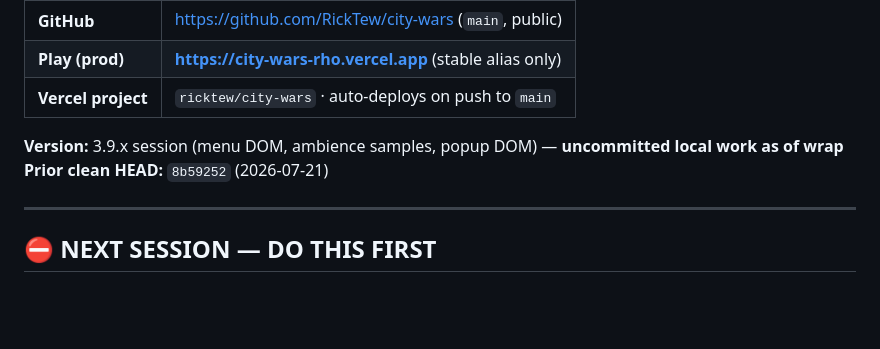
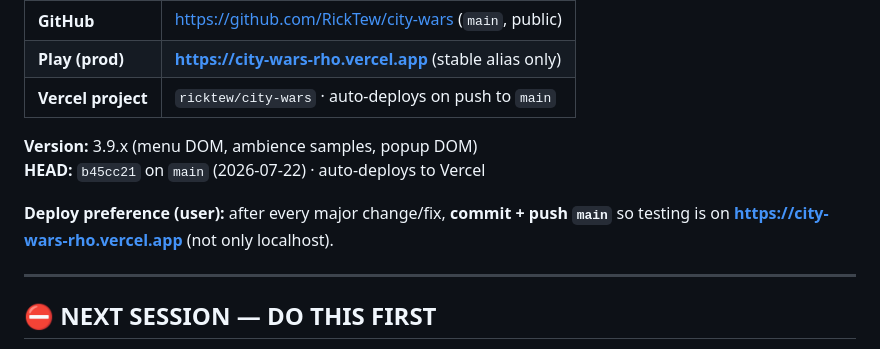
Before and after one commit to RickTew/city-wars, a Markdown page: AGENTS.md, the part around the change. GitHub-like rendering; blank space fills up the shorter version.

Commit message:
Note deploy preference: commit and push main for Vercel testing.

```diff
--- a/AGENTS.md
+++ b/AGENTS.md
@@ -10,8 +10,10 @@
 | **Play (prod)** | **https://city-wars-rho.vercel.app** (stable alias only) |
 | **Vercel project** | `ricktew/city-wars` · auto-deploys on push to `main` |
 
-**Version:** 3.9.x session (menu DOM, ambience samples, popup DOM) — **uncommitted local work as of wrap**
-**Prior clean HEAD:** `8b59252` (2026-07-21)
+**Version:** 3.9.x (menu DOM, ambience samples, popup DOM)
+**HEAD:** `b45cc21` on `main` (2026-07-22) · auto-deploys to Vercel
+
+**Deploy preference (user):** after every major change/fix, **commit + push `main`** so testing is on **https://city-wars-rho.vercel.app** (not only localhost).
 
 ---
 
```
